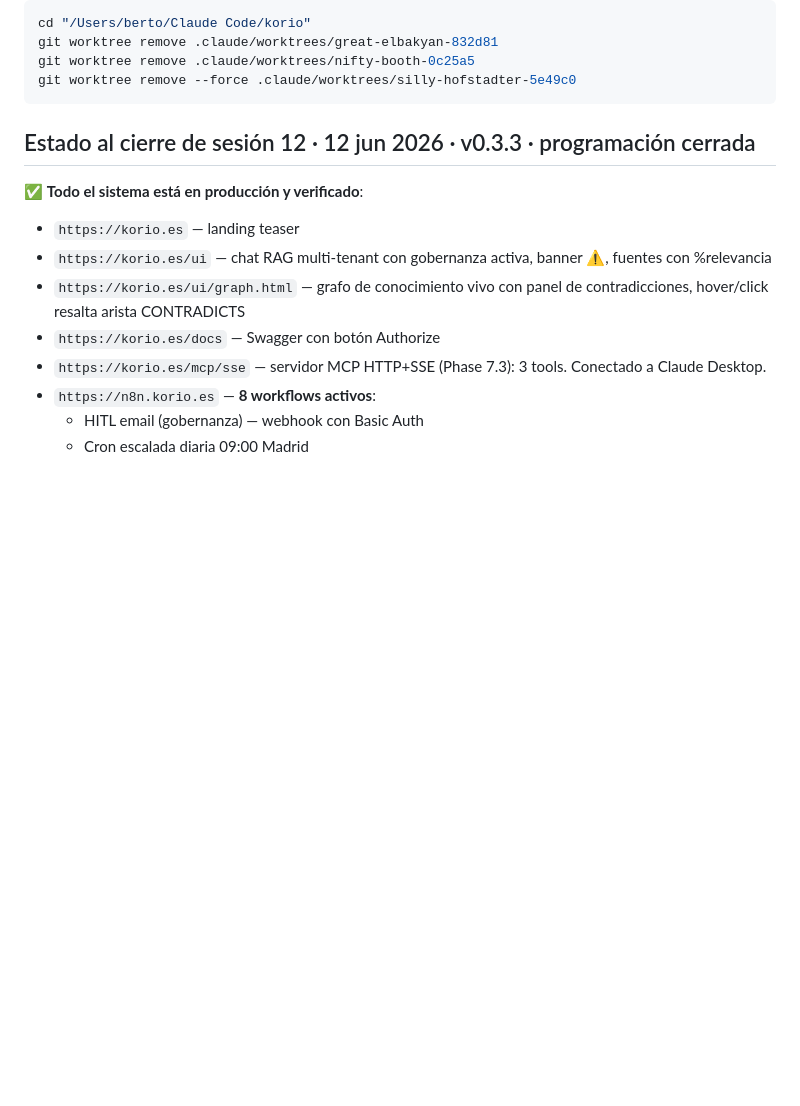
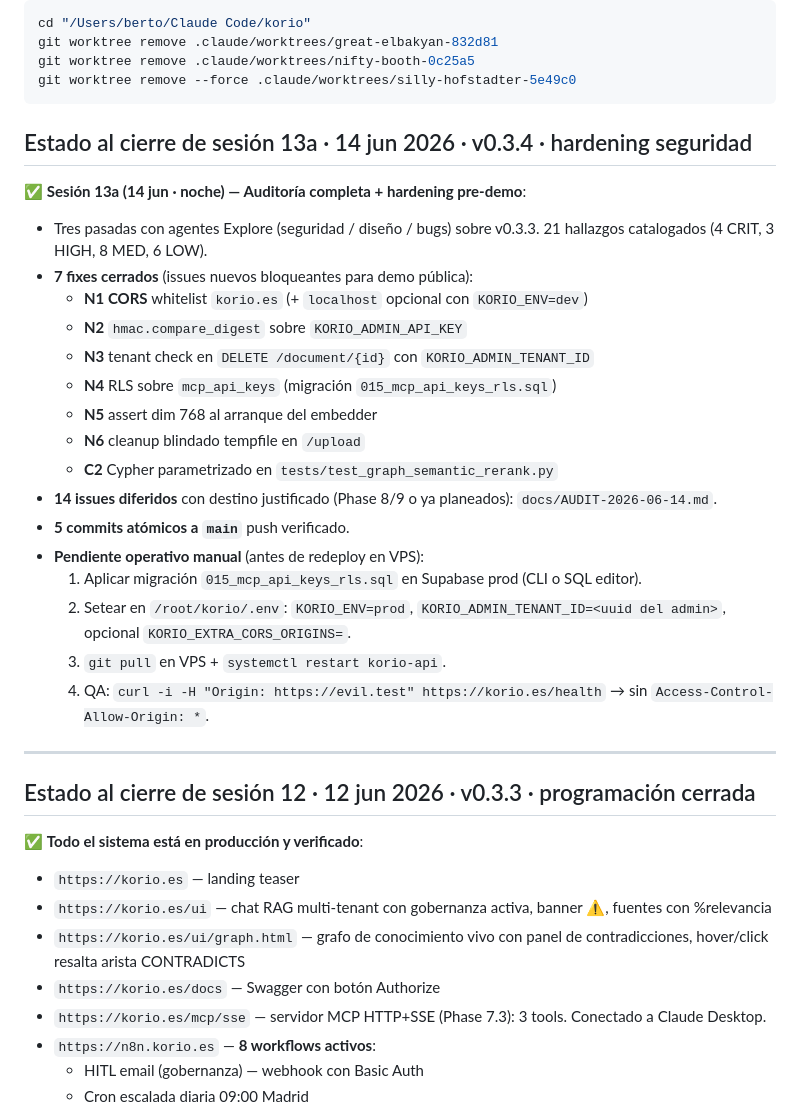
Before and after one commit to lagalga/korio, a Markdown page: docs/SESSION-STARTER.md, the part around the change. Rendered like a GitHub page; blank space fills up the shorter version.

````diff
--- a/docs/SESSION-STARTER.md
+++ b/docs/SESSION-STARTER.md
@@ -45,6 +45,28 @@ git worktree remove .claude/worktrees/great-elbakyan-832d81
 git worktree remove .claude/worktrees/nifty-booth-0c25a5
 git worktree remove --force .claude/worktrees/silly-hofstadter-5e49c0
 ```
+
+## Estado al cierre de sesión 13a · 14 jun 2026 · v0.3.4 · hardening seguridad
+
+✅ **Sesión 13a (14 jun · noche) — Auditoría completa + hardening pre-demo**:
+- Tres pasadas con agentes Explore (seguridad / diseño / bugs) sobre v0.3.3. 21 hallazgos catalogados (4 CRIT, 3 HIGH, 8 MED, 6 LOW).
+- **7 fixes cerrados** (issues nuevos bloqueantes para demo pública):
+  - **N1 CORS** whitelist `korio.es` (+ `localhost` opcional con `KORIO_ENV=dev`)
+  - **N2** `hmac.compare_digest` sobre `KORIO_ADMIN_API_KEY`
+  - **N3** tenant check en `DELETE /document/{id}` con `KORIO_ADMIN_TENANT_ID`
+  - **N4** RLS sobre `mcp_api_keys` (migración `015_mcp_api_keys_rls.sql`)
+  - **N5** assert dim 768 al arranque del embedder
+  - **N6** cleanup blindado tempfile en `/upload`
+  - **C2** Cypher parametrizado en `tests/test_graph_semantic_rerank.py`
+- **14 issues diferidos** con destino justificado (Phase 8/9 o ya planeados): `docs/AUDIT-2026-06-14.md`.
+- **5 commits atómicos a `main`** push verificado.
+- **Pendiente operativo manual** (antes de redeploy en VPS):
+  1. Aplicar migración `015_mcp_api_keys_rls.sql` en Supabase prod (CLI o SQL editor).
+  2. Setear en `/root/korio/.env`: `KORIO_ENV=prod`, `KORIO_ADMIN_TENANT_ID=<uuid del admin>`, opcional `KORIO_EXTRA_CORS_ORIGINS=`.
+  3. `git pull` en VPS + `systemctl restart korio-api`.
+  4. QA: `curl -i -H "Origin: https://evil.test" https://korio.es/health` → sin `Access-Control-Allow-Origin: *`.
+
+---
 
 ## Estado al cierre de sesión 12 · 12 jun 2026 · v0.3.3 · programación cerrada
 
````
Also changed, not shown: CLAUDE.md (+23 -3 lines), README.md (+10 -7 lines).
